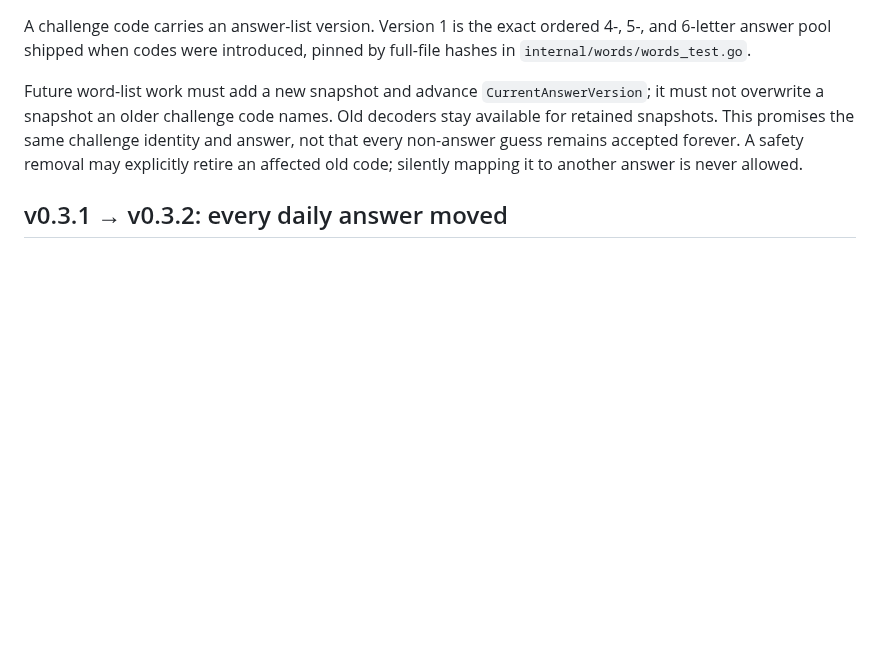
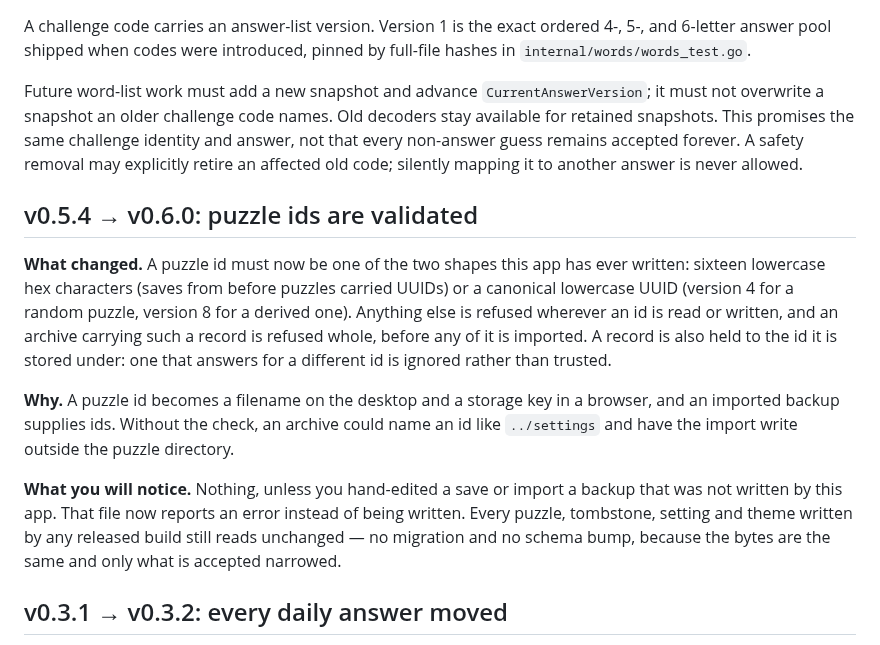
Before and after one commit to nxck2005/surmise, a Markdown page: docs/UPGRADING.md, the part around the change. Drawn GitHub-style; blank space fills up the shorter version.

Commit message:
docs: record puzzle id validation in the upgrade notes

```diff
--- a/docs/UPGRADING.md
+++ b/docs/UPGRADING.md
@@ -38,6 +38,27 @@ the same challenge identity and answer, not that every non-answer guess remains
 accepted forever. A safety removal may explicitly retire an affected old code;
 silently mapping it to another answer is never allowed.
 
+## v0.5.4 → v0.6.0: puzzle ids are validated
+
+**What changed.** A puzzle id must now be one of the two shapes this app has
+ever written: sixteen lowercase hex characters (saves from before puzzles
+carried UUIDs) or a canonical lowercase UUID (version 4 for a random puzzle,
+version 8 for a derived one). Anything else is refused wherever an id is read
+or written, and an archive carrying such a record is refused whole, before any
+of it is imported. A record is also held to the id it is stored under: one that
+answers for a different id is ignored rather than trusted.
+
+**Why.** A puzzle id becomes a filename on the desktop and a storage key in a
+browser, and an imported backup supplies ids. Without the check, an archive
+could name an id like `../settings` and have the import write outside the
+puzzle directory.
+
+**What you will notice.** Nothing, unless you hand-edited a save or import a
+backup that was not written by this app. That file now reports an error instead
+of being written. Every puzzle, tombstone, setting and theme written by any
+released build still reads unchanged — no migration and no schema bump, because
+the bytes are the same and only what is accepted narrowed.
+
 ## v0.3.1 → v0.3.2: every daily answer moved
 
 **What changed.** 981 words were taken out of the three answer lists: proper
```
Also changed, not shown: CONTRIBUTING.md (+5 -0 lines).
